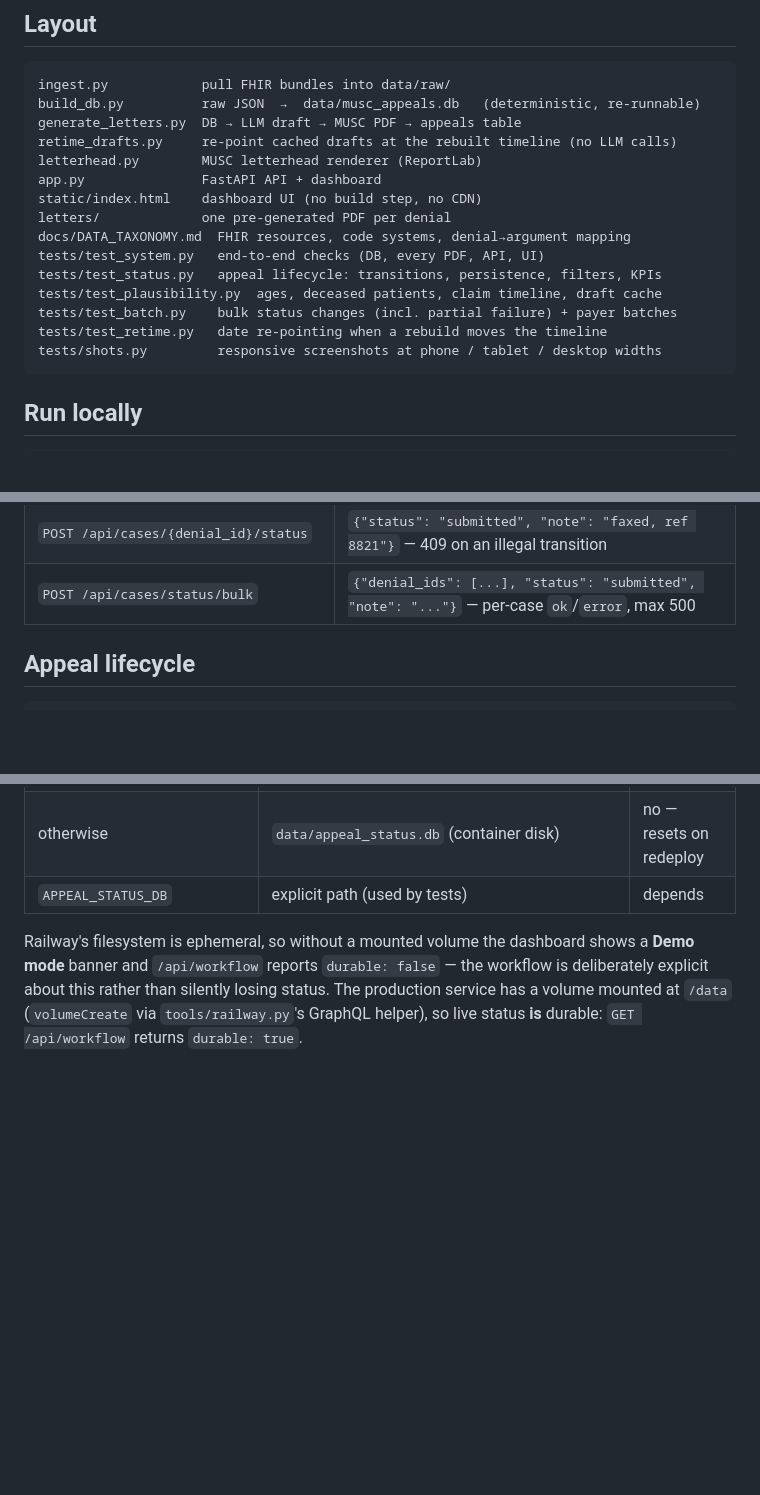
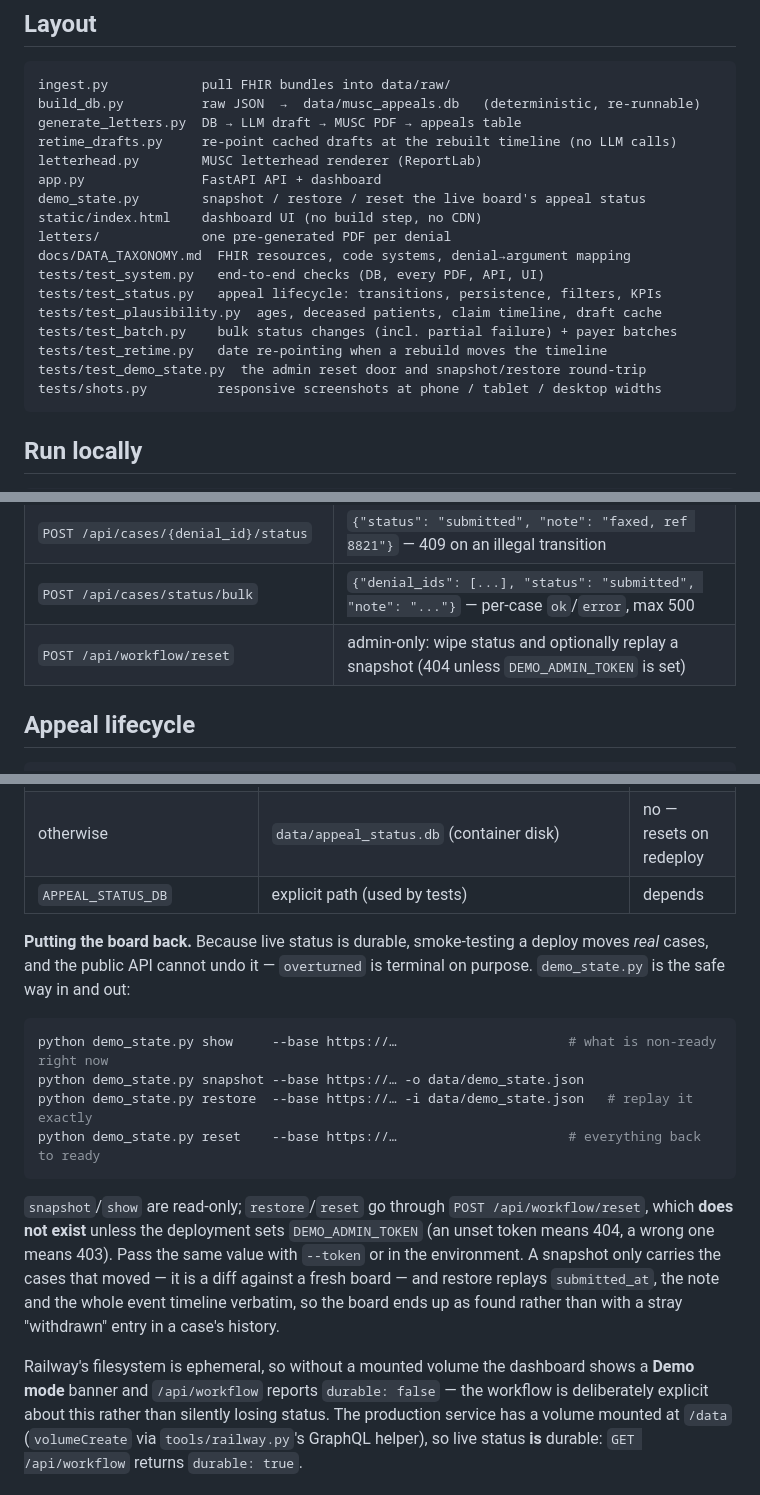
Before and after one commit to babakpNinja/musc-denial-appeal-automation, a Markdown page: README.md, 3 parts joined by grey strips. Rendered like a GitHub page; blank space fills up the shorter version.

Commit message:
docs: demo_state snapshot/restore

````diff
--- a/README.md
+++ b/README.md
@@ -31,6 +31,7 @@ generate_letters.py  DB → LLM draft → MUSC PDF → appeals table
 retime_drafts.py     re-point cached drafts at the rebuilt timeline (no LLM calls)
 letterhead.py        MUSC letterhead renderer (ReportLab)
 app.py               FastAPI API + dashboard
+demo_state.py        snapshot / restore / reset the live board's appeal status
 static/index.html    dashboard UI (no build step, no CDN)
 letters/             one pre-generated PDF per denial
 docs/DATA_TAXONOMY.md  FHIR resources, code systems, denial→argument mapping
@@ -39,6 +40,7 @@ tests/test_status.py   appeal lifecycle: transitions, persistence, filters, KPIs
 tests/test_plausibility.py  ages, deceased patients, claim timeline, draft cache
 tests/test_batch.py    bulk status changes (incl. partial failure) + payer batches
 tests/test_retime.py   date re-pointing when a rebuild moves the timeline
+tests/test_demo_state.py  the admin reset door and snapshot/restore round-trip
 tests/shots.py         responsive screenshots at phone / tablet / desktop widths
 ```
 
@@ -106,6 +108,7 @@ with the claim timeline (service ≤ submitted ≤ denial < appeal deadline, ins
 | `GET /api/cases/{denial_id}/status` | current status + event history |
 | `POST /api/cases/{denial_id}/status` | `{"status": "submitted", "note": "faxed, ref 8821"}` — 409 on an illegal transition |
 | `POST /api/cases/status/bulk` | `{"denial_ids": [...], "status": "submitted", "note": "..."}` — per-case `ok`/`error`, max 500 |
+| `POST /api/workflow/reset` | admin-only: wipe status and optionally replay a snapshot (404 unless `DEMO_ADMIN_TOKEN` is set) |
 
 ## Appeal lifecycle
 
@@ -137,6 +140,24 @@ so lifecycle writes go to a separate `appeal_status.db`:
 | otherwise | `data/appeal_status.db` (container disk) | no — resets on redeploy |
 | `APPEAL_STATUS_DB` | explicit path (used by tests) | depends |
 
+**Putting the board back.** Because live status is durable, smoke-testing a deploy moves *real*
+cases, and the public API cannot undo it — `overturned` is terminal on purpose. `demo_state.py`
+is the safe way in and out:
+
+```bash
+python demo_state.py show     --base https://…                      # what is non-ready right now
+python demo_state.py snapshot --base https://… -o data/demo_state.json
+python demo_state.py restore  --base https://… -i data/demo_state.json   # replay it exactly
+python demo_state.py reset    --base https://…                      # everything back to ready
+```
+
+`snapshot`/`show` are read-only; `restore`/`reset` go through `POST /api/workflow/reset`, which
+**does not exist** unless the deployment sets `DEMO_ADMIN_TOKEN` (an unset token means 404, a wrong
+one means 403). Pass the same value with `--token` or in the environment. A snapshot only carries
+the cases that moved — it is a diff against a fresh board — and restore replays `submitted_at`,
+the note and the whole event timeline verbatim, so the board ends up as found rather than with a
+stray "withdrawn" entry in a case's history.
+
 Railway's filesystem is ephemeral, so without a mounted volume the dashboard shows a **Demo mode**
 banner and `/api/workflow` reports `durable: false` — the workflow is deliberately explicit about
 this rather than silently losing status. The production service has a volume mounted at `/data`
````
